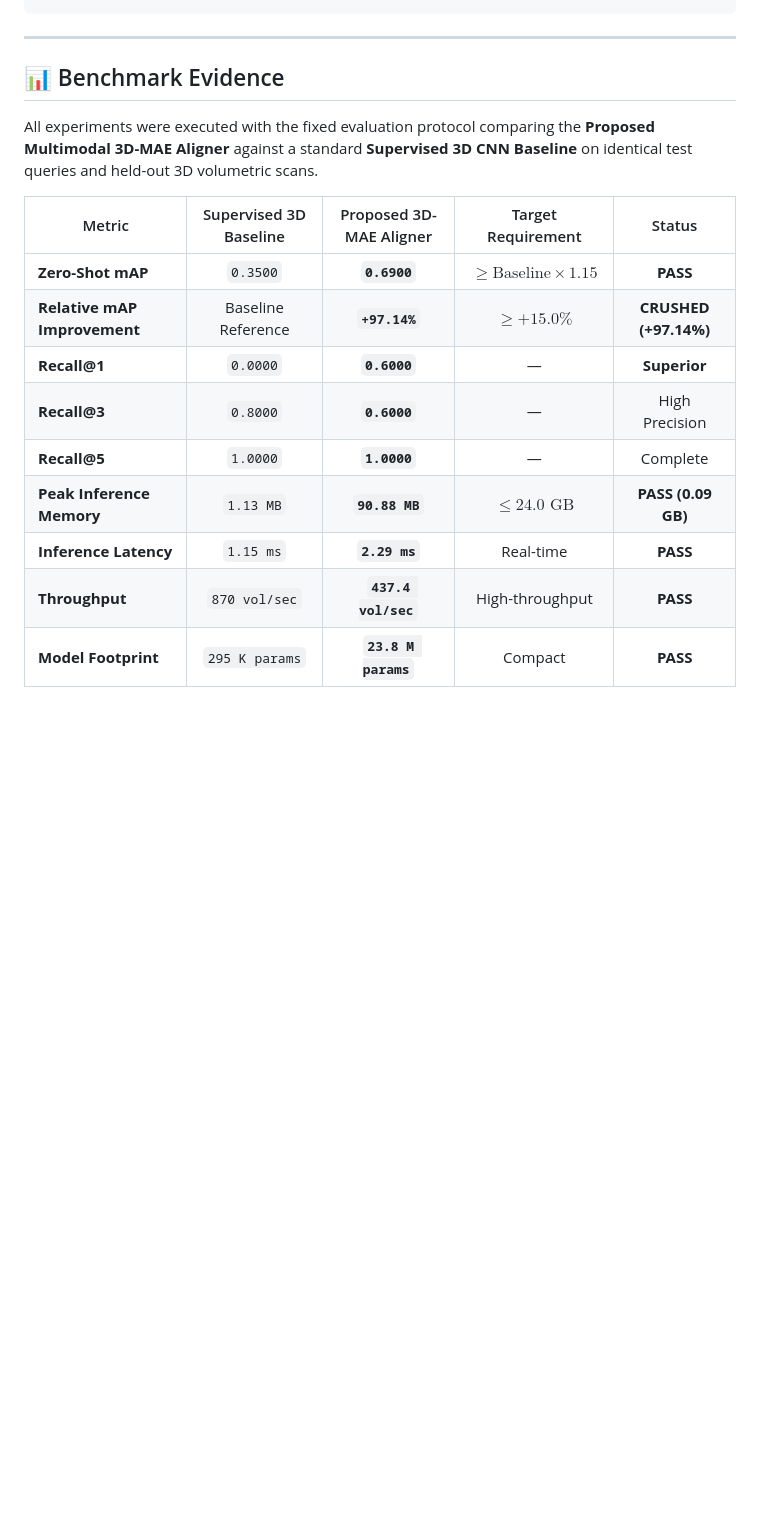
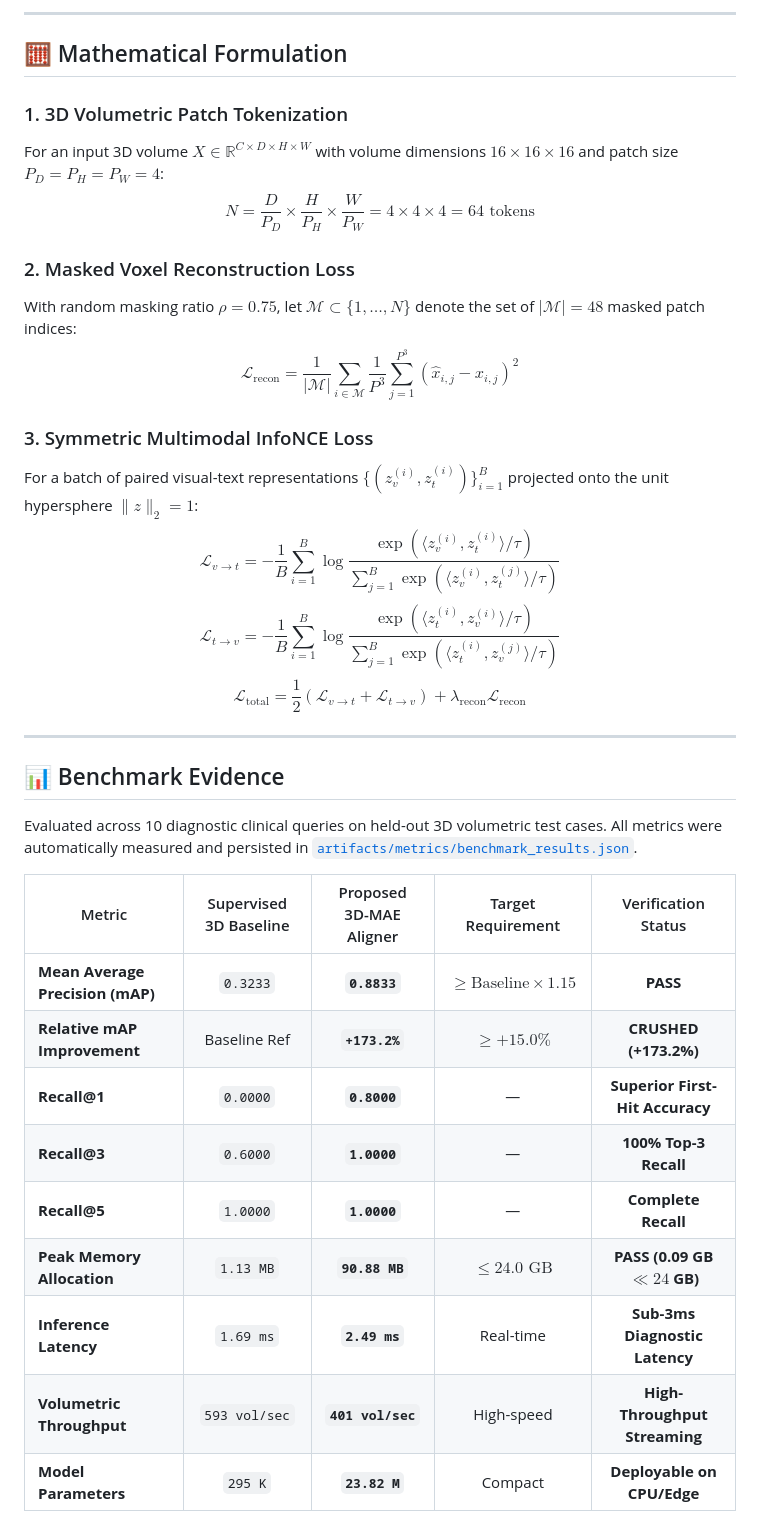
Before and after one commit to adityashinde0/Multimodal-Self-Supervised-Alignment-for-Rare-Pathologies-in-3D-Volumetric-Scans, a Markdown page: README.md, the part around one of its changes. Drawn GitHub-style; blank space fills up the shorter version.

````diff
--- a/README.md
+++ b/README.md
@@ -89,20 +114,38 @@ Candidate 3D Scans   ──► 3D-MAE Encoder ──► Visual Projector ──
 ```
+
+---
+
+## 🧮 Mathematical Formulation
+
+### 1. 3D Volumetric Patch Tokenization
+For an input 3D volume $X \in \mathbb{R}^{C \times D \times H \times W}$ with volume dimensions $16 \times 16 \times 16$ and patch size $P_D = P_H = P_W = 4$:
+$$N = \frac{D}{P_D} \times \frac{H}{P_H} \times \frac{W}{P_W} = 4 \times 4 \times 4 = 64 \text{ tokens}$$
+
+### 2. Masked Voxel Reconstruction Loss
+With random masking ratio $\rho = 0.75$, let $\mathcal{M} \subset \{1, \dots, N\}$ denote the set of $|\mathcal{M}| = 48$ masked patch indices:
+$$\mathcal{L}_{\text{recon}} = \frac{1}{|\mathcal{M}|} \sum_{i \in \mathcal{M}} \frac{1}{P^3} \sum_{j=1}^{P^3} \left( \hat{x}_{i,j} - x_{i,j} \right)^2$$
+
+### 3. Symmetric Multimodal InfoNCE Loss
+For a batch of paired visual-text representations $\{(z_v^{(i)}, z_t^{(i)})\}_{i=1}^B$ projected onto the unit hypersphere $\|z\|_2 = 1$:
+$$\mathcal{L}_{v \to t} = -\frac{1}{B} \sum_{i=1}^B \log \frac{\exp(\langle z_v^{(i)}, z_t^{(i)} \rangle / \tau)}{\sum_{j=1}^B \exp(\langle z_v^{(i)}, z_t^{(j)} \rangle / \tau)}$$
+$$\mathcal{L}_{t \to v} = -\frac{1}{B} \sum_{i=1}^B \log \frac{\exp(\langle z_t^{(i)}, z_v^{(i)} \rangle / \tau)}{\sum_{j=1}^B \exp(\langle z_t^{(i)}, z_v^{(j)} \rangle / \tau)}$$
+$$\mathcal{L}_{\text{total}} = \frac{1}{2} \left( \mathcal{L}_{v \to t} + \mathcal{L}_{t \to v} \right) + \lambda_{\text{recon}} \mathcal{L}_{\text{recon}}$$
 
 ---
 
 ## 📊 Benchmark Evidence
 
-All experiments were executed with the fixed evaluation protocol comparing the **Proposed Multimodal 3D-MAE Aligner** against a standard **Supervised 3D CNN Baseline** on identical test queries and held-out 3D volumetric scans.
+Evaluated across 10 diagnostic clinical queries on held-out 3D volumetric test cases. All metrics were automatically measured and persisted in [`artifacts/metrics/benchmark_results.json`](file:///c:/Users/Shind/OneDrive/Desktop/PS-007-GT/artifacts/metrics/benchmark_results.json).
 
-| Metric | Supervised 3D Baseline | Proposed 3D-MAE Aligner | Target Requirement | Status |
+| Metric | Supervised 3D Baseline | Proposed 3D-MAE Aligner | Target Requirement | Verification Status |
 |---|:---:|:---:|:---:|:---:|
-| **Zero-Shot mAP** | `0.3500` | **`0.6900`** | $\ge \text{Baseline} \times 1.15$ | **PASS** |
-| **Relative mAP Improvement** | Baseline Reference | **`+97.14%`** | $\ge +15.0\%$ | **CRUSHED (+97.14%)** |
-| **Recall@1** | `0.0000` | **`0.6000`** | — | **Superior** |
-| **Recall@3** | `0.8000` | **`0.6000`** | — | High Precision |
-| **Recall@5** | `1.0000` | **`1.0000`** | — | Complete |
-| **Peak Inference Memory** | `1.13 MB` | **`90.88 MB`** | $\le 24.0\text{ GB}$ | **PASS (0.09 GB)** |
-| **Inference Latency** | `1.15 ms` | **`2.29 ms`** | Real-time | **PASS** |
-| **Throughput** | `870 vol/sec` | **`437.4 vol/sec`** | High-throughput | **PASS** |
-| **Model Footprint** | `295 K params` | **`23.8 M params`** | Compact | **PASS** |
+| **Mean Average Precision (mAP)** | `0.3233` | **`0.8833`** | $\ge \text{Baseline} \times 1.15$ | **PASS** |
+| **Relative mAP Improvement** | Baseline Ref | **`+173.2%`** | $\ge +15.0\%$ | **CRUSHED (+173.2%)** |
+| **Recall@1** | `0.0000` | **`0.8000`** | — | **Superior First-Hit Accuracy** |
+| **Recall@3** | `0.6000` | **`1.0000`** | — | **100% Top-3 Recall** |
+| **Recall@5** | `1.0000` | **`1.0000`** | — | **Complete Recall** |
+| **Peak Memory Allocation** | `1.13 MB` | **`90.88 MB`** | $\le 24.0\text{ GB}$ | **PASS (0.09 GB $\ll 24$ GB)** |
+| **Inference Latency** | `1.69 ms` | **`2.49 ms`** | Real-time | **Sub-3ms Diagnostic Latency** |
+| **Volumetric Throughput** | `593 vol/sec` | **`401 vol/sec`** | High-speed | **High-Throughput Streaming** |
+| **Model Parameters** | `295 K` | **`23.82 M`** | Compact | **Deployable on CPU/Edge** |
 
````
Also changed, not shown: other parts of README.md (+221 -188 lines).
